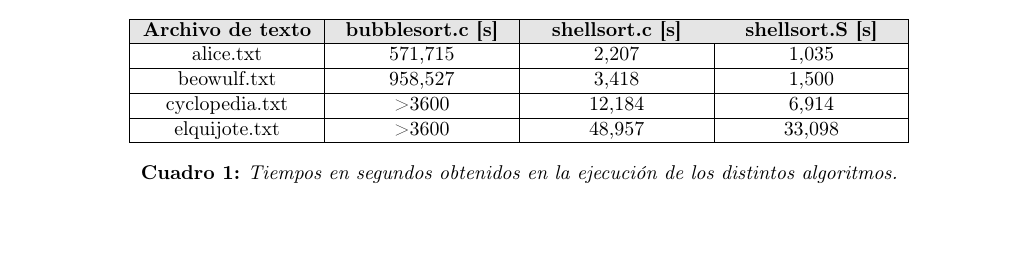
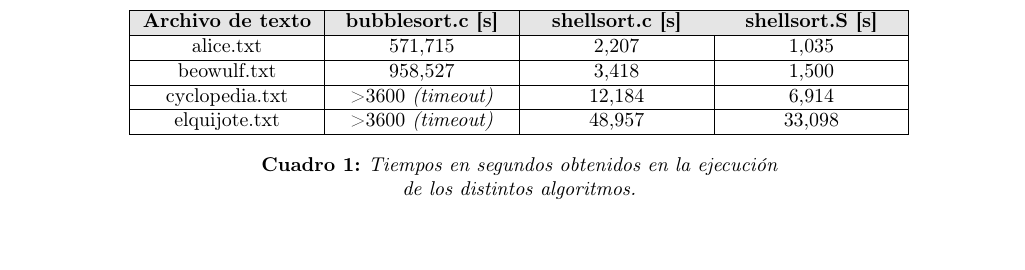
Before and after one commit to frossi85/tp-orga-computadoras, a LaTeX document (Informe/66.20 - TP - Informe.tex): part of page 9 of 23 before the commit and part of page 10 of 22 after it, cut so that both start at the same text, the shorter picture padded with empty space. Compiled offline with pdfLaTeX.

Commit message:
Agregado detalle en tabla de tiempos. Informe terminado.

```diff
--- a/Informe/66.20 - TP - Informe.tex
+++ b/Informe/66.20 - TP - Informe.tex
@@ -345,12 +345,12 @@ Finalmente se utilizó la herramienta \textit{Valgrind} para realizar un anális
 		\hline
 		\centering beowulf.txt & 958,527 & 3,418 & 1,500  \\
 		\hline
-		\centering cyclopedia.txt & >3600 & 12,184 & 6,914   \\
+		\centering cyclopedia.txt & >3600 \textit{(timeout)} & 12,184 & 6,914   \\
 		\hline
-		\centering elquijote.txt & >3600 & 48,957 & 33,098  \\
+		\centering elquijote.txt & >3600 \textit{(timeout)} & 48,957 & 33,098  \\
 		\hline
 	\end{tabular}
-	\caption{Tiempos en segundos obtenidos en la ejecución de los distintos algoritmos.}
+	\caption{Tiempos en segundos obtenidos en la ejecución\\ de los distintos algoritmos.}
 	\end{center}
 \end{table}
 \bigskip\bigskip
```
Also changed, not shown: Informe/66.20 - TP - Informe.pdf.
